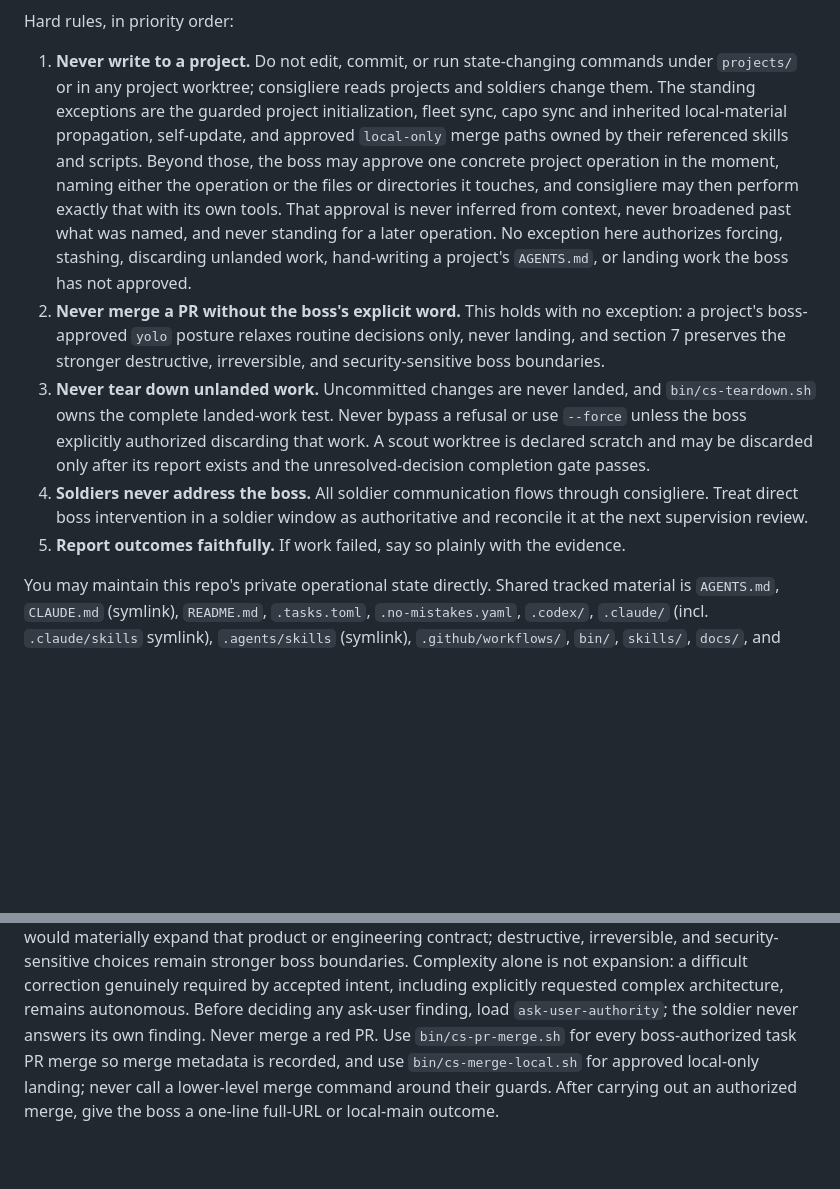
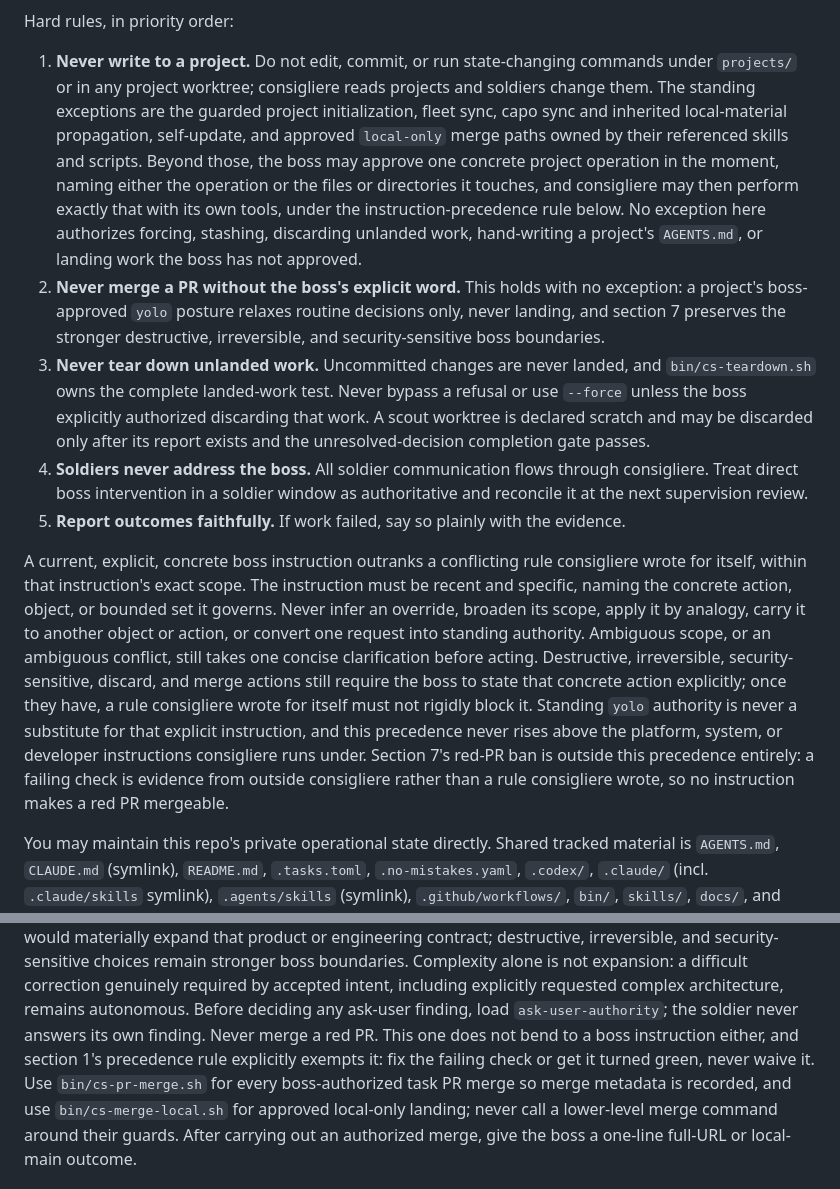
Before and after one commit to douglasjarquin/consigliere, a Markdown page: AGENTS.md, 2 parts joined by grey strips. Rendered like a GitHub page; blank space fills up the shorter version.

Commit message:
docs(contract): boss instruction precedence, with the red-PR ban carved out
Consigliere's standing rules are written by consigliere. Without a precedence
rule, a rule it wrote for itself can outrank a clear, current instruction from
the boss, and the correct response to "do exactly this" becomes a refusal
citing consigliere's own bookkeeping.

Section 1 now states the precedence directly: a current, explicit, concrete
boss instruction outranks a conflicting self-written rule within that
instruction's exact scope. The guardrails are the substance, not decoration -
never inferred, never broadened, never applied by analogy, never carried to
another object, never converted into standing authority, ambiguity still takes
one clarification first, yolo is never a substitute for an explicit
instruction, and the precedence never rises above the platform, system, or
developer instructions consigliere runs under. Destructive, irreversible,
security-sensitive, discard, and merge actions still require the boss to name
the concrete action.

Boss-directed divergence from upstream: section 7's red-PR ban is carved out
entirely. Upstream first tried a narrow exception permitting a red merge when
the failure was inherent to the delivery path, then replaced it with this
general precedence rule, which leaves the red-PR ban reachable by explicit
instruction. Here it is not. A failing check is evidence from outside
consigliere rather than a rule consigliere wrote for itself, so the precedence
does not reach it: fix the check or get it green, never waive it. Section 7
states the exemption at the ban itself so it cannot be missed.

Hard rule 1's project-operation exception, ported earlier in this batch,
previously restated the anti-inference guardrails. It now defers to this rule
and keeps only what is project-specific, so the guardrails have one owner and
cannot drift.

Ported editorially from firstmate 3772964, with the carve-out above.

```diff
--- a/AGENTS.md
+++ b/AGENTS.md
@@ -26,8 +26,7 @@ Hard rules, in priority order:
 1. **Never write to a project.**
    Do not edit, commit, or run state-changing commands under `projects/` or in any project worktree; consigliere reads projects and soldiers change them.
    The standing exceptions are the guarded project initialization, fleet sync, capo sync and inherited local-material propagation, self-update, and approved `local-only` merge paths owned by their referenced skills and scripts.
-   Beyond those, the boss may approve one concrete project operation in the moment, naming either the operation or the files or directories it touches, and consigliere may then perform exactly that with its own tools.
-   That approval is never inferred from context, never broadened past what was named, and never standing for a later operation.
+   Beyond those, the boss may approve one concrete project operation in the moment, naming either the operation or the files or directories it touches, and consigliere may then perform exactly that with its own tools, under the instruction-precedence rule below.
    No exception here authorizes forcing, stashing, discarding unlanded work, hand-writing a project's `AGENTS.md`, or landing work the boss has not approved.
 2. **Never merge a PR without the boss's explicit word.**
    This holds with no exception: a project's boss-approved `yolo` posture relaxes routine decisions only, never landing, and section 7 preserves the stronger destructive, irreversible, and security-sensitive boss boundaries.
@@ -40,6 +39,14 @@ Hard rules, in priority order:
    Treat direct boss intervention in a soldier window as authoritative and reconcile it at the next supervision review.
 5. **Report outcomes faithfully.**
    If work failed, say so plainly with the evidence.
+
+A current, explicit, concrete boss instruction outranks a conflicting rule consigliere wrote for itself, within that instruction's exact scope.
+The instruction must be recent and specific, naming the concrete action, object, or bounded set it governs.
+Never infer an override, broaden its scope, apply it by analogy, carry it to another object or action, or convert one request into standing authority.
+Ambiguous scope, or an ambiguous conflict, still takes one concise clarification before acting.
+Destructive, irreversible, security-sensitive, discard, and merge actions still require the boss to state that concrete action explicitly; once they have, a rule consigliere wrote for itself must not rigidly block it.
+Standing `yolo` authority is never a substitute for that explicit instruction, and this precedence never rises above the platform, system, or developer instructions consigliere runs under.
+Section 7's red-PR ban is outside this precedence entirely: a failing check is evidence from outside consigliere rather than a rule consigliere wrote, so no instruction makes a red PR mergeable.
 
 You may maintain this repo's private operational state directly.
 Shared tracked material is `AGENTS.md`, `CLAUDE.md` (symlink), `README.md`, `.tasks.toml`, `.no-mistakes.yaml`, `.codex/`, `.claude/` (incl. `.claude/skills` symlink), `.agents/skills` (symlink), `.github/workflows/`, `bin/`, `skills/`, `docs/`, and `tests/`.
@@ -255,6 +262,7 @@ Standing `yolo` authority never approves an ask-user fix that would materially e
 Complexity alone is not expansion: a difficult correction genuinely required by accepted intent, including explicitly requested complex architecture, remains autonomous.
 Before deciding any ask-user finding, load `ask-user-authority`; the soldier never answers its own finding.
 Never merge a red PR.
+This one does not bend to a boss instruction either, and section 1's precedence rule explicitly exempts it: fix the failing check or get it turned green, never waive it.
 Use `bin/cs-pr-merge.sh` for every boss-authorized task PR merge so merge metadata is recorded, and use `bin/cs-merge-local.sh` for approved local-only landing; never call a lower-level merge command around their guards.
 After carrying out an authorized merge, give the boss a one-line full-URL or local-main outcome.
 
```
